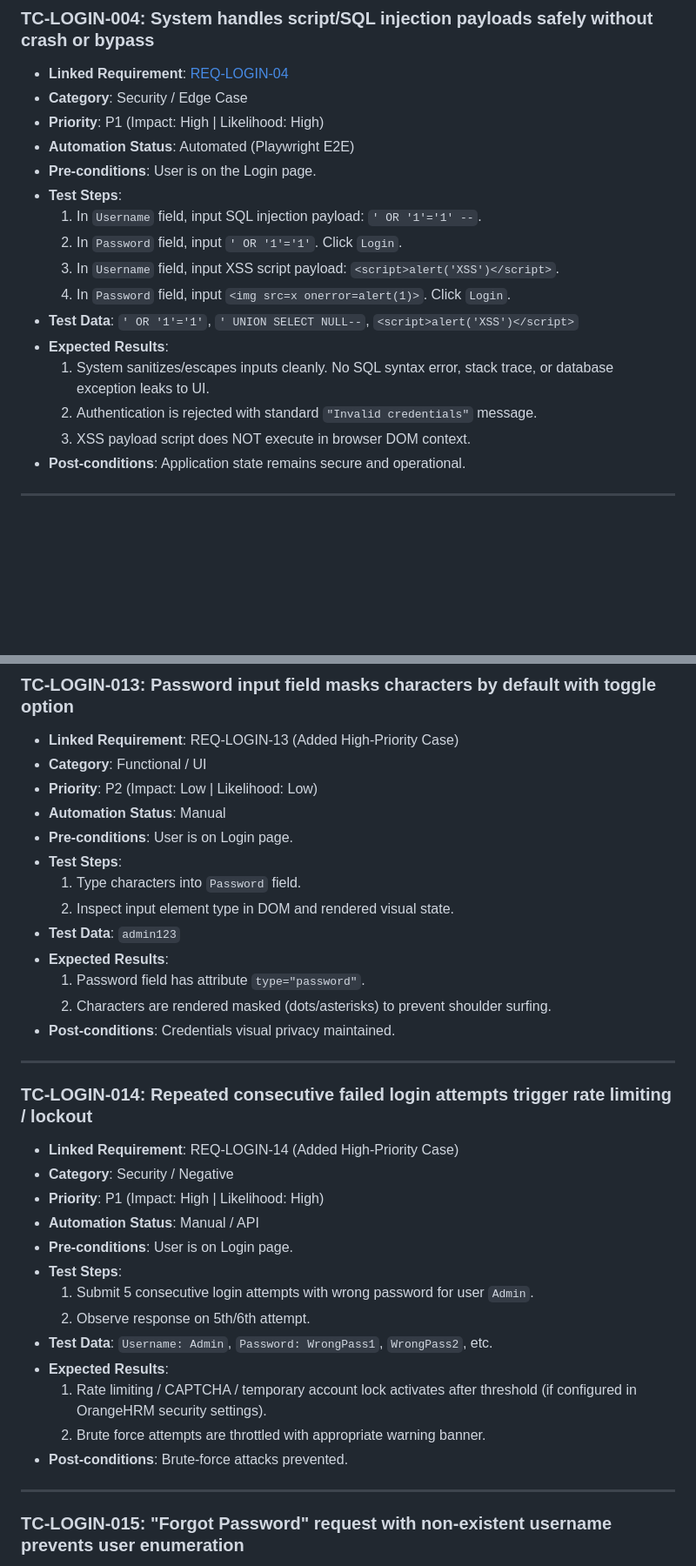
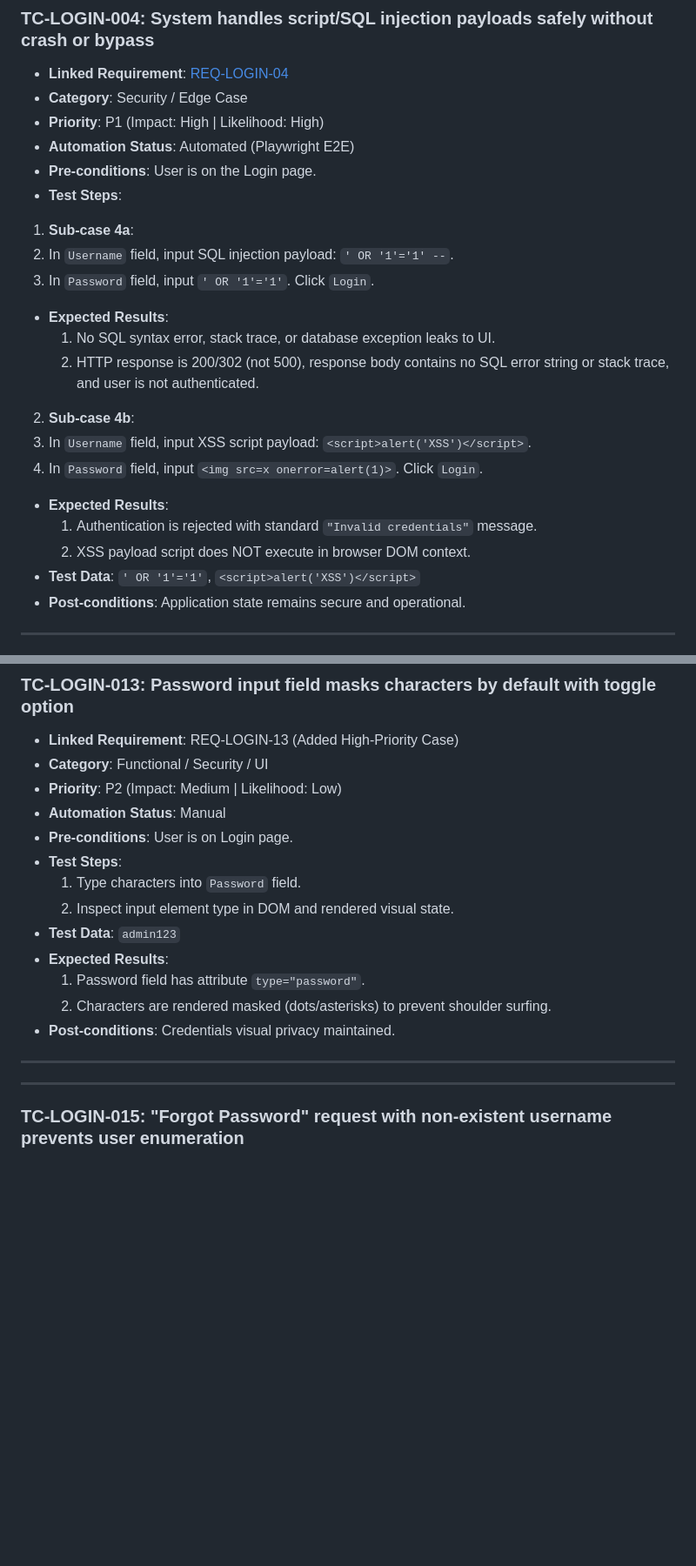
Before and after one commit to YarynaKu/orangehrm-qa-project, a Markdown page: modules/Authentication/test-cases.md, 2 parts joined by grey strips. Shown at 87% size. Rendered like a GitHub page; blank space fills up the shorter version.

Commit message:
updated test case matrix after execution

```diff
--- a/modules/Authentication/test-cases.md
+++ b/modules/Authentication/test-cases.md
@@ -127,15 +127,19 @@ $$\text{Risk} = \text{Impact if Broken} \times \text{Likelihood of Failure}$$
 - **Automation Status**: Automated (Playwright E2E)
 - **Pre-conditions**: User is on the Login page.
 - **Test Steps**:
+1. **Sub-case 4a**:
   1. In `Username` field, input SQL injection payload: `' OR '1'='1' --`.
   2. In `Password` field, input `' OR '1'='1'`. Click `Login`.
-  3. In `Username` field, input XSS script payload: `<script>alert('XSS')</script>`.
-  4. In `Password` field, input `<img src=x onerror=alert(1)>`. Click `Login`.
-- **Test Data**: `' OR '1'='1'`, `' UNION SELECT NULL--`, `<script>alert('XSS')</script>`
 - **Expected Results**:
-  1. System sanitizes/escapes inputs cleanly. No SQL syntax error, stack trace, or database exception leaks to UI.
-  2. Authentication is rejected with standard `"Invalid credentials"` message.
-  3. XSS payload script does NOT execute in browser DOM context.
+  1. No SQL syntax error, stack trace, or database exception leaks to UI.
+  2. HTTP response is 200/302 (not 500), response body contains no SQL error string or stack trace, and user is not authenticated.
+2. **Sub-case 4b**:
+  1. In `Username` field, input XSS script payload: `<script>alert('XSS')</script>`.
+  2. In `Password` field, input `<img src=x onerror=alert(1)>`. Click `Login`.
+- **Expected Results**:
+  1. Authentication is rejected with standard `"Invalid credentials"` message.
+  2. XSS payload script does NOT execute in browser DOM context.
+- **Test Data**: `' OR '1'='1'`, `<script>alert('XSS')</script>`
 - **Post-conditions**: Application state remains secure and operational.
 
 ---
@@ -288,8 +292,8 @@ $$\text{Risk} = \text{Impact if Broken} \times \text{Likelihood of Failure}$$
 
 ### TC-LOGIN-013: Password input field masks characters by default with toggle option
 - **Linked Requirement**: REQ-LOGIN-13 (Added High-Priority Case)
-- **Category**: Functional / UI
-- **Priority**: P2 (Impact: Low | Likelihood: Low)
+- **Category**: Functional / Security / UI
+- **Priority**: P2 (Impact: Medium | Likelihood: Low)
 - **Automation Status**: Manual
 - **Pre-conditions**: User is on Login page.
 - **Test Steps**:
@@ -303,7 +307,7 @@ $$\text{Risk} = \text{Impact if Broken} \times \text{Likelihood of Failure}$$
 
 ---
 
-### TC-LOGIN-014: Repeated consecutive failed login attempts trigger rate limiting / lockout
+<!-- ### TC-LOGIN-014: Repeated consecutive failed login attempts trigger rate limiting / lockout
 - **Linked Requirement**: REQ-LOGIN-14 (Added High-Priority Case)
 - **Category**: Security / Negative
 - **Priority**: P1 (Impact: High | Likelihood: High)
@@ -316,7 +320,7 @@ $$\text{Risk} = \text{Impact if Broken} \times \text{Likelihood of Failure}$$
 - **Expected Results**:
   1. Rate limiting / CAPTCHA / temporary account lock activates after threshold (if configured in OrangeHRM security settings).
   2. Brute force attempts are throttled with appropriate warning banner.
-- **Post-conditions**: Brute-force attacks prevented.
+- **Post-conditions**: Brute-force attacks prevented. -->
 
 ---
 
```
Also changed, not shown: other parts of modules/Authentication/test-cases.md (+17 -17 lines).
